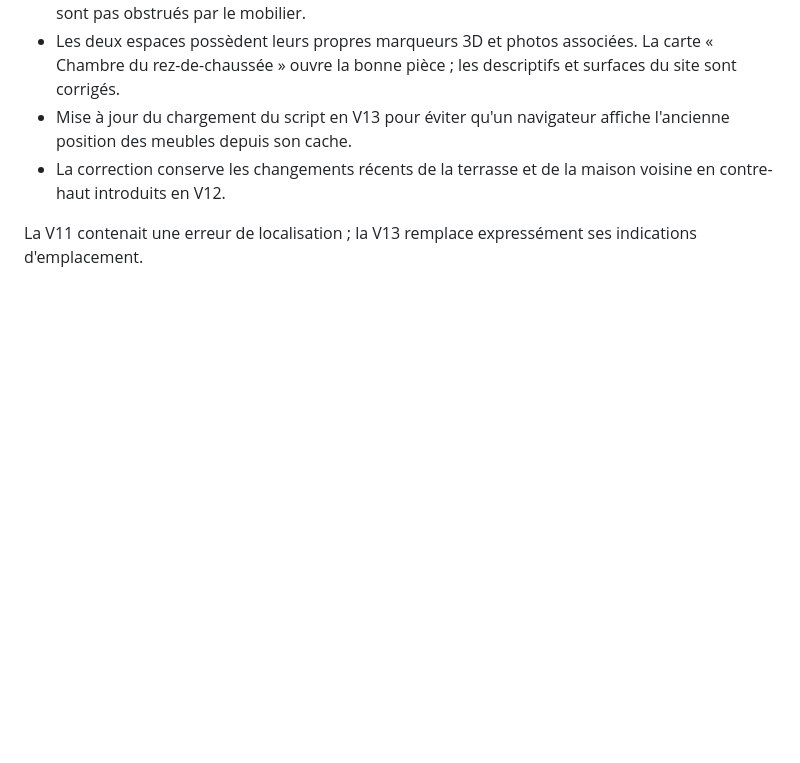
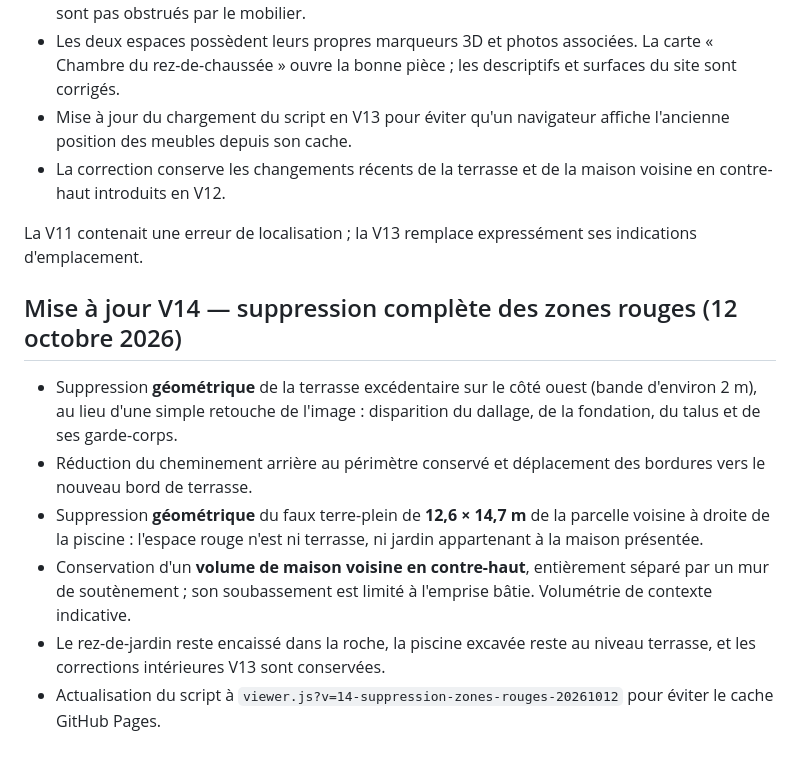
Before and after one commit to trexdbg/maison_village, a Markdown page: README.md, the part around the change. Drawn GitHub-style; blank space fills up the shorter version.

Commit message:
Documenter la suppression de toutes les zones de terrasse barrées en rouge

```diff
--- a/README.md
+++ b/README.md
@@ -148,3 +148,12 @@ Correction d'une inversion de pièces dans la V11, à partir du plan coté fourn
 - La correction conserve les changements récents de la terrasse et de la maison voisine en contre-haut introduits en V12.
 
 La V11 contenait une erreur de localisation ; la V13 remplace expressément ses indications d'emplacement.
+
+## Mise à jour V14 — suppression complète des zones rouges (12 octobre 2026)
+
+- Suppression **géométrique** de la terrasse excédentaire sur le côté ouest (bande d'environ 2 m), au lieu d'une simple retouche de l'image : disparition du dallage, de la fondation, du talus et de ses garde-corps.
+- Réduction du cheminement arrière au périmètre conservé et déplacement des bordures vers le nouveau bord de terrasse.
+- Suppression **géométrique** du faux terre-plein de **12,6 × 14,7 m** de la parcelle voisine à droite de la piscine : l'espace rouge n'est ni terrasse, ni jardin appartenant à la maison présentée.
+- Conservation d'un **volume de maison voisine en contre-haut**, entièrement séparé par un mur de soutènement ; son soubassement est limité à l'emprise bâtie. Volumétrie de contexte indicative.
+- Le rez-de-jardin reste encaissé dans la roche, la piscine excavée reste au niveau terrasse, et les corrections intérieures V13 sont conservées.
+- Actualisation du script à `viewer.js?v=14-suppression-zones-rouges-20261012` pour éviter le cache GitHub Pages.
```
